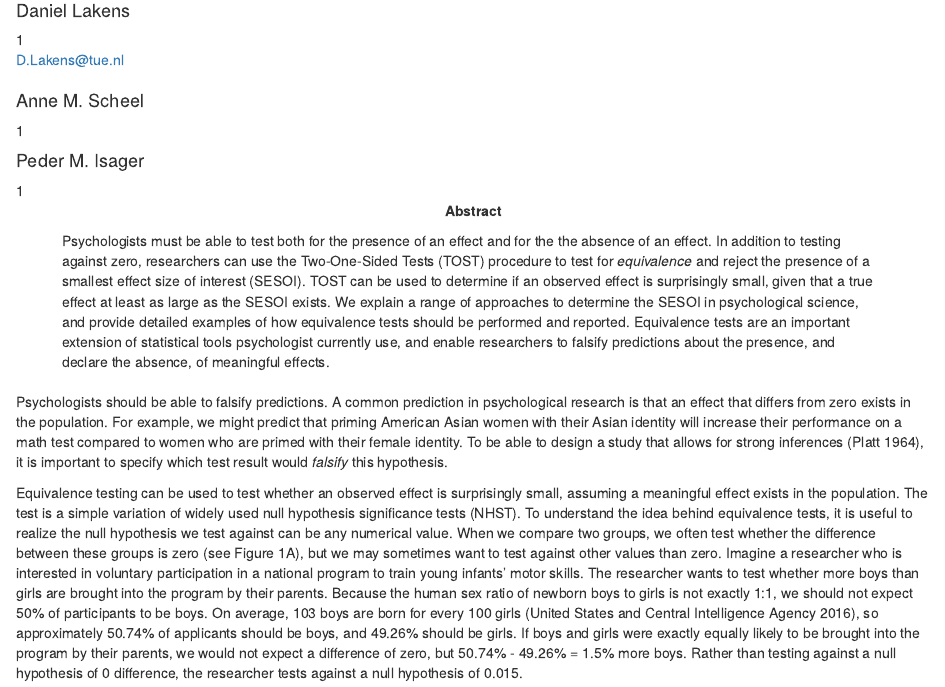
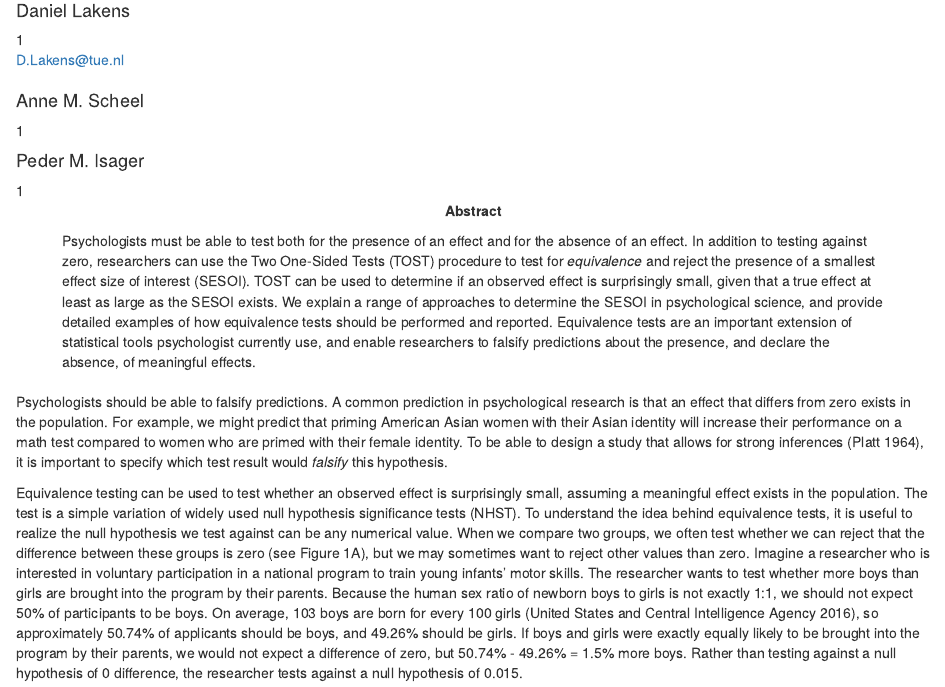
Before and after one commit to Lakens/EquivalenceTestingForPsychologicalScience, an R Markdown document (manuscript.Rmd): the page in a window 1100 px wide, from 110 px down. Rendered offline with R 4.5, knitr and Pandoc, with nearby package versions; some code elsewhere in the file could not run offline.

Commit message:
Minor edits in intro

```diff
--- a/manuscript.Rmd
+++ b/manuscript.Rmd
@@ -35,7 +35,7 @@ author_note: >
   \newline
 
 abstract: >
-  Psychologists must be able to test both for the presence of an effect and for the the absence of an effect. In addition to testing against zero, researchers can use the Two-One-Sided Tests (TOST) procedure to test for *equivalence* and reject the presence of a smallest effect size of interest (SESOI). TOST can be used to determine if an observed effect is surprisingly small, given that a true effect at least as large as the SESOI exists. We explain a range of approaches to determine the SESOI in psychological science, and provide detailed examples of how equivalence tests should be performed and reported. Equivalence tests are an important extension of statistical tools psychologist currently use, and enable researchers to falsify predictions about the presence, and declare the absence, of meaningful effects.
+  Psychologists must be able to test both for the presence of an effect and for the absence of an effect. In addition to testing against zero, researchers can use the Two One-Sided Tests (TOST) procedure to test for *equivalence* and reject the presence of a smallest effect size of interest (SESOI). TOST can be used to determine if an observed effect is surprisingly small, given that a true effect at least as large as the SESOI exists. We explain a range of approaches to determine the SESOI in psychological science, and provide detailed examples of how equivalence tests should be performed and reported. Equivalence tests are an important extension of statistical tools psychologist currently use, and enable researchers to falsify predictions about the presence, and declare the absence, of meaningful effects.
 
 keywords          : "Equivalence Testing, NHST, power, TOST, falsification."
 wordcount         : "4969"
@@ -74,7 +74,7 @@ library("lattice")
 
 Psychologists should be able to falsify predictions. A common prediction in psychological research is that an effect that differs from zero exists in the population. For example, we might predict that priming American Asian women with their Asian identity will increase their performance on a math test compared to women who are primed with their female identity. To be able to design a study that allows for strong inferences [@Platt1964], it is important to specify which test result would *falsify* this hypothesis.
 
-Equivalence testing can be used to test whether an observed effect is surprisingly small, assuming a meaningful effect exists in the population. The test is a simple variation of widely used null hypothesis significance tests (NHST). To understand the idea behind equivalence tests, it is useful to realize the null hypothesis we test against can be any numerical value. When we compare two groups, we often test whether the difference between these groups is zero (see Figure 1A), but we may sometimes want to test against other values than zero. Imagine a researcher who is interested in voluntary participation in a national program to train young infants' motor skills. The researcher wants to test whether more boys than girls are brought into the program by their parents. Because the human sex ratio of newborn boys to girls is not exactly 1:1, we should not expect 50% of participants to be boys. On average, 103 boys are born for every 100 girls [@UnitedStates2016], so approximately 50.74% of applicants should be boys, and 49.26% should be girls. If boys and girls were exactly equally likely to be brought into the program by their parents, we would not expect a difference of zero, but 50.74% - 49.26% = 1.5% more boys. Rather than testing against a null hypothesis of 0 difference, the researcher tests against a null hypothesis of 0.015.
+Equivalence testing can be used to test whether an observed effect is surprisingly small, assuming a meaningful effect exists in the population. The test is a simple variation of widely used null hypothesis significance tests (NHST). To understand the idea behind equivalence tests, it is useful to realize the null hypothesis we test against can be any numerical value. When we compare two groups, we often test whether we can reject that the difference between these groups is zero (see Figure 1A), but we may sometimes want to reject other values than zero. Imagine a researcher who is interested in voluntary participation in a national program to train young infants' motor skills. The researcher wants to test whether more boys than girls are brought into the program by their parents. Because the human sex ratio of newborn boys to girls is not exactly 1:1, we should not expect 50% of participants to be boys. On average, 103 boys are born for every 100 girls [@UnitedStates2016], so approximately 50.74% of applicants should be boys, and 49.26% should be girls. If boys and girls were exactly equally likely to be brought into the program by their parents, we would not expect a difference of zero, but 50.74% - 49.26% = 1.5% more boys. Rather than testing against a null hypothesis of 0 difference, the researcher tests against a null hypothesis of 0.015.
 
 Alternatively, the researcher could decide that even if the true ratio in the population is not exactly 0.015, the null hypothesis should consist of a range of values around the difference in proportions of 0.015 that can be considered trivially small. The researcher could for example test if the difference is smaller than -0.005, or larger than 0.035. This test against two bounds, with $H_0$ being a range rather than one value (see Figure 1B), is known as a *minimal effects test* [@Murphy2014].
 
```
